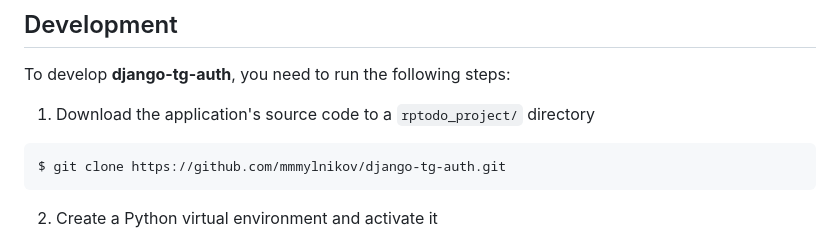
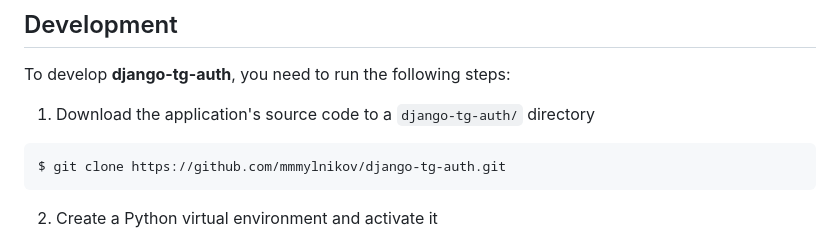
Before and after one commit to mmmylnikov/django-tg-auth, a Markdown page: README.md, the part around the change. Rendered like a GitHub page.

Commit message:
fix app name

````diff
--- a/README.md
+++ b/README.md
@@ -163,7 +163,7 @@ For stop Application server press `Ctrl+C` in first terminal and for stop Telegr
 
 To develop **django-tg-auth**, you need to run the following steps:
 
-1. Download the application's source code to a `rptodo_project/` directory
+1. Download the application's source code to a `django-tg-auth/` directory
 
 ```sh
 $ git clone https://github.com/mmmylnikov/django-tg-auth.git
````
